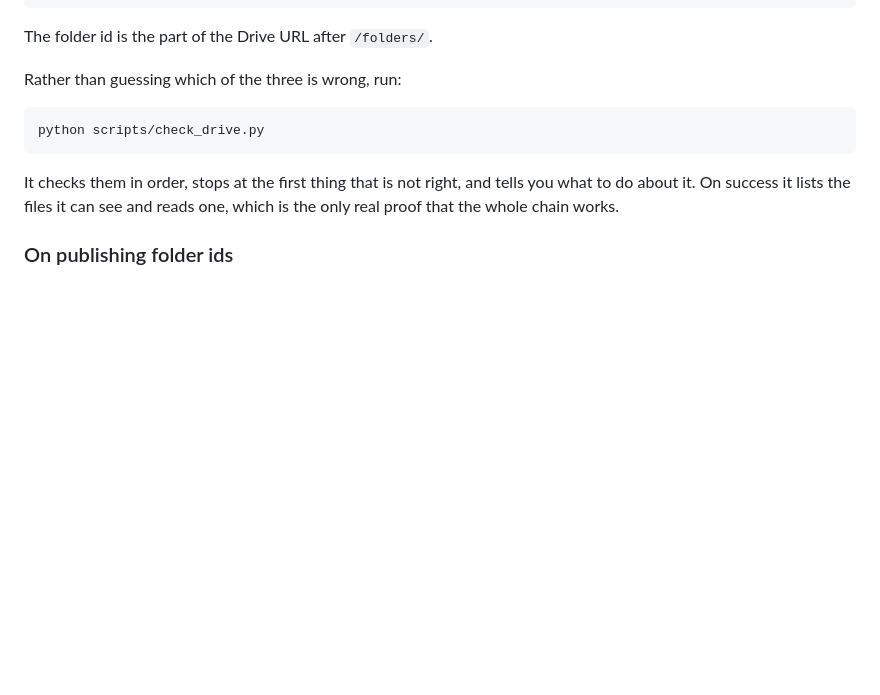
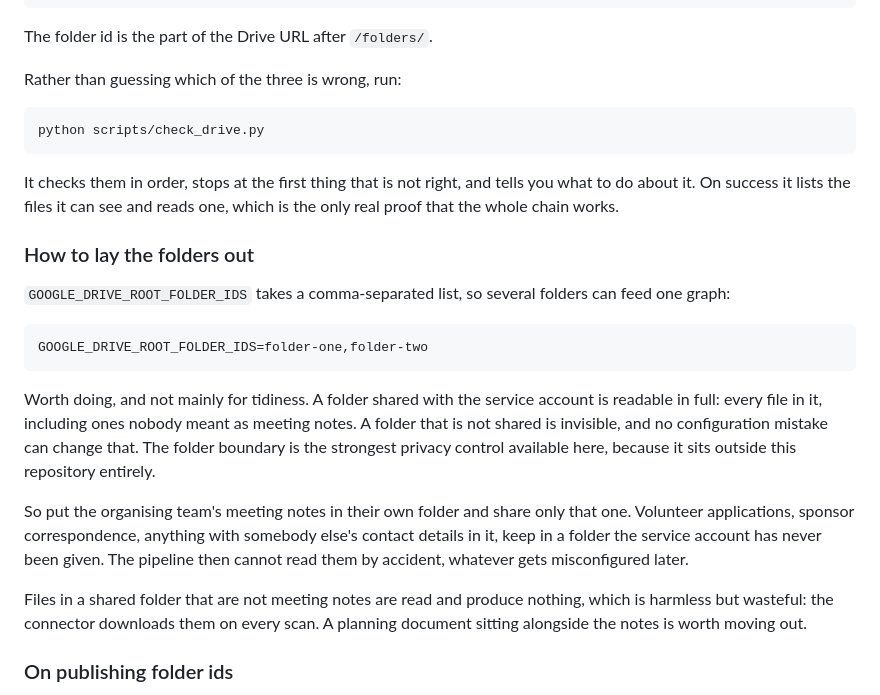
Before and after one commit to Haleshot/scipy-india-organizing-tracker, a Markdown page: docs/connecting-sources.md, the part around the change. Drawn GitHub-style; blank space fills up the shorter version.

Commit message:
docs: the folder boundary is the privacy control
Signed-off-by: Srihari Thyagarajan <hari.leo03@gmail.com>

````diff
--- a/docs/connecting-sources.md
+++ b/docs/connecting-sources.md
@@ -84,6 +84,31 @@ It checks them in order, stops at the first thing that is not right, and tells
 you what to do about it. On success it lists the files it can see and reads one,
 which is the only real proof that the whole chain works.
 
+### How to lay the folders out
+
+`GOOGLE_DRIVE_ROOT_FOLDER_IDS` takes a comma-separated list, so several folders
+can feed one graph:
+
+```bash
+GOOGLE_DRIVE_ROOT_FOLDER_IDS=folder-one,folder-two
+```
+
+Worth doing, and not mainly for tidiness. A folder shared with the service
+account is readable in full: every file in it, including ones nobody meant as
+meeting notes. A folder that is not shared is invisible, and no configuration
+mistake can change that. The folder boundary is the strongest privacy control
+available here, because it sits outside this repository entirely.
+
+So put the organising team's meeting notes in their own folder and share only
+that one. Volunteer applications, sponsor correspondence, anything with somebody
+else's contact details in it, keep in a folder the service account has never
+been given. The pipeline then cannot read them by accident, whatever gets
+misconfigured later.
+
+Files in a shared folder that are not meeting notes are read and produce
+nothing, which is harmless but wasteful: the connector downloads them on every
+scan. A planning document sitting alongside the notes is worth moving out.
+
 ### On publishing folder ids
 
 A folder id and a Google Cloud project id are identifiers, not secrets. Knowing
````
